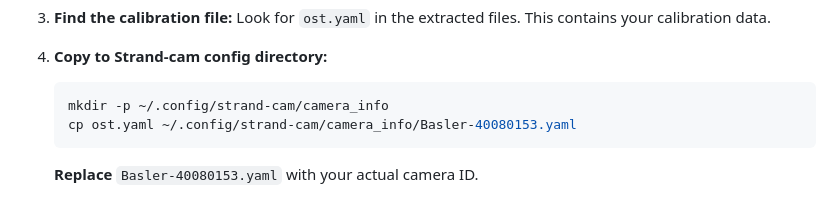
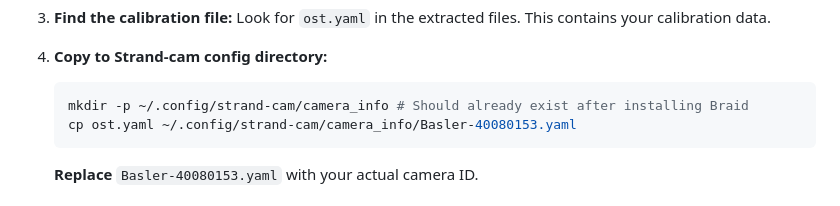
Before and after one commit to mpinb/optofly, a Markdown page: docs/camera_calibration.md, the part around the change. Rendered like a GitHub page.

Commit message:
updated camera calibration docs

````diff
--- a/docs/camera_calibration.md
+++ b/docs/camera_calibration.md
@@ -428,7 +428,7 @@ Click **SAVE** to save the raw calibration data. This creates a file called `cal
 
 4. **Copy to Strand-cam config directory:**
    ```bash
-   mkdir -p ~/.config/strand-cam/camera_info
+   mkdir -p ~/.config/strand-cam/camera_info # Should already exist after installing Braid
    cp ost.yaml ~/.config/strand-cam/camera_info/Basler-40080153.yaml
    ```
 
````
